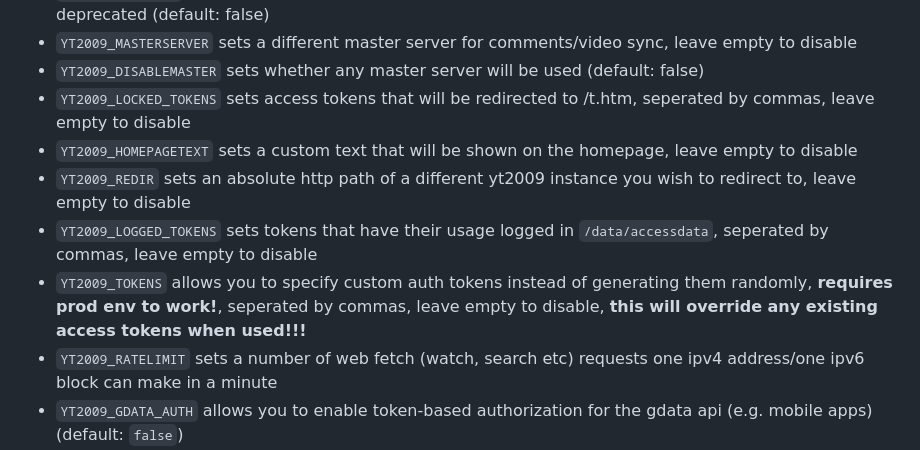
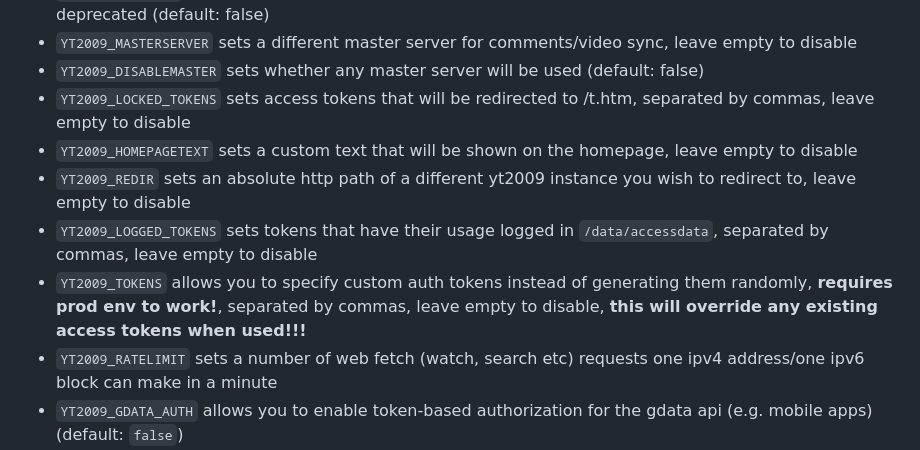
Before and after one commit to ftde0/yt2009, a Markdown page: docker.md, the part around the change. Drawn GitHub-style.

Commit message:
[np] docs: fix typo in Docker configuration docs (#402)
Signed-off-by: meichuanyi <meichuanyi@users.noreply.github.com>
Co-authored-by: meichuanyi <meichuanyi@users.noreply.github.com>

```diff
--- a/docker.md
+++ b/docker.md
@@ -28,11 +28,11 @@ the yt2009 container is configured by using the following environment variables:
 - `YT2009_FALLBACK` sets fallback mode, doesn't use the saved cache, shows a fallback notice on homepage, deprecated (default: false)
 - `YT2009_MASTERSERVER` sets a different master server for comments/video sync, leave empty to disable
 - `YT2009_DISABLEMASTER` sets whether any master server will be used (default: false)
-- `YT2009_LOCKED_TOKENS` sets access tokens that will be redirected to /t.htm, seperated by commas, leave empty to disable
+- `YT2009_LOCKED_TOKENS` sets access tokens that will be redirected to /t.htm, separated by commas, leave empty to disable
 - `YT2009_HOMEPAGETEXT` sets a custom text that will be shown on the homepage, leave empty to disable
 - `YT2009_REDIR` sets an absolute http path of a different yt2009 instance you wish to redirect to, leave empty to disable
-- `YT2009_LOGGED_TOKENS` sets tokens that have their usage logged in `/data/accessdata`, seperated by commas, leave empty to disable
-- `YT2009_TOKENS` allows you to specify custom auth tokens instead of generating them randomly, **requires prod env to work!**, seperated by commas, leave empty to disable, **this will override any existing access tokens when used!!!**
+- `YT2009_LOGGED_TOKENS` sets tokens that have their usage logged in `/data/accessdata`, separated by commas, leave empty to disable
+- `YT2009_TOKENS` allows you to specify custom auth tokens instead of generating them randomly, **requires prod env to work!**, separated by commas, leave empty to disable, **this will override any existing access tokens when used!!!**
 - `YT2009_RATELIMIT` sets a number of web fetch (watch, search etc) requests one ipv4 address/one ipv6 block can make in a minute
 - `YT2009_GDATA_AUTH` allows you to enable token-based authorization for the gdata api (e.g. mobile apps) (default: `false`)
 - `YT2009_REENCODE_DEVS` sets a list of user-agent parts to reencode mp4 videos to h264 baseline (more compatibility with older devices). comma-separaed. don't enter to disable.
```
